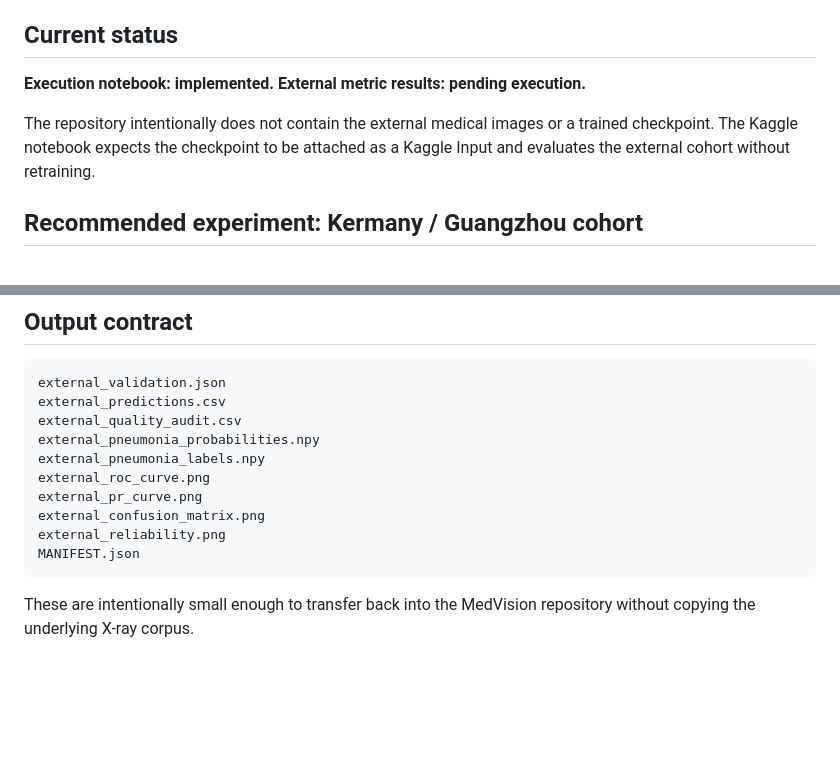
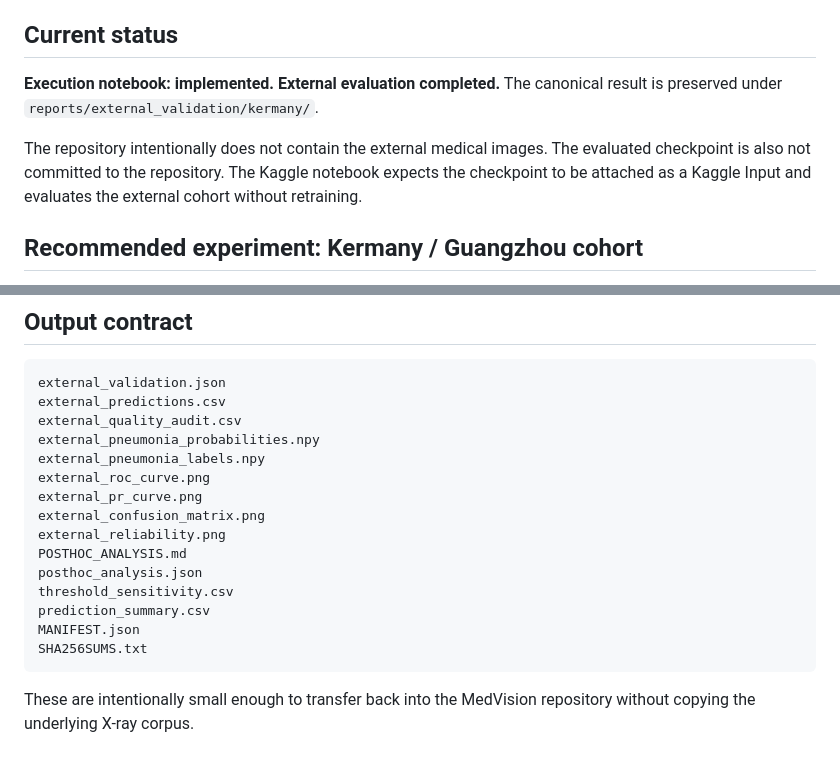
Before and after one commit to Rollins1989/MedVision, a Markdown page: docs/EXTERNAL_VALIDATION.md, 2 parts joined by grey strips. Drawn GitHub-style; blank space fills up the shorter version.

````diff
--- a/docs/EXTERNAL_VALIDATION.md
+++ b/docs/EXTERNAL_VALIDATION.md
@@ -8,9 +8,9 @@ MedVision now includes both a **Kaggle execution notebook** and a lightweight ev
 
 ## Current status
 
-**Execution notebook: implemented. External metric results: pending execution.**
+**Execution notebook: implemented. External evaluation completed.** The canonical result is preserved under `reports/external_validation/kermany/`.
 
-The repository intentionally does not contain the external medical images or a trained checkpoint. The Kaggle notebook expects the checkpoint to be attached as a Kaggle Input and evaluates the external cohort without retraining.
+The repository intentionally does not contain the external medical images. The evaluated checkpoint is also not committed to the repository. The Kaggle notebook expects the checkpoint to be attached as a Kaggle Input and evaluates the external cohort without retraining.
 
 ## Recommended experiment: Kermany / Guangzhou cohort
 
@@ -86,7 +133,12 @@ external_roc_curve.png
 external_pr_curve.png
 external_confusion_matrix.png
 external_reliability.png
+POSTHOC_ANALYSIS.md
+posthoc_analysis.json
+threshold_sensitivity.csv
+prediction_summary.csv
 MANIFEST.json
+SHA256SUMS.txt
 ```
 
 These are intentionally small enough to transfer back into the MedVision repository without copying the underlying X-ray corpus.
````
Also changed, not shown: other parts of docs/EXTERNAL_VALIDATION.md (+47 -0 lines).
